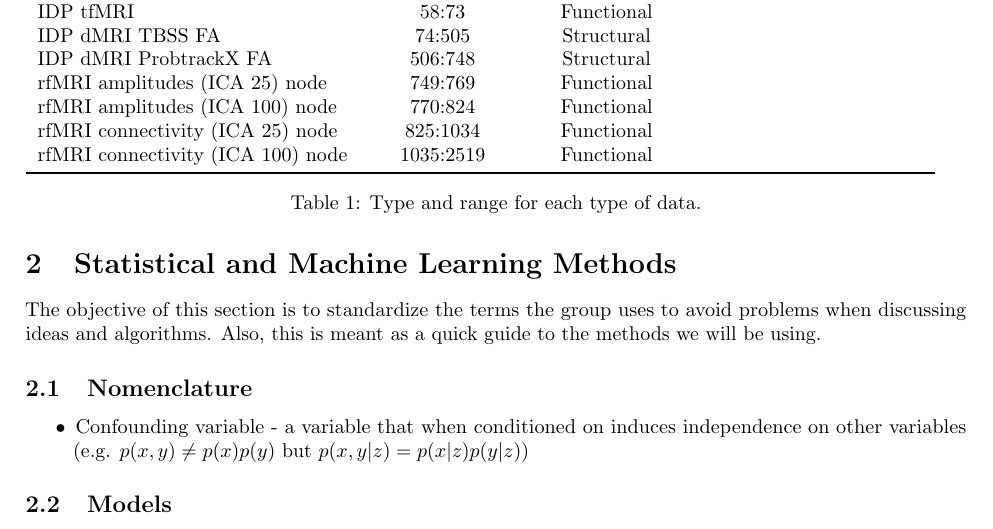
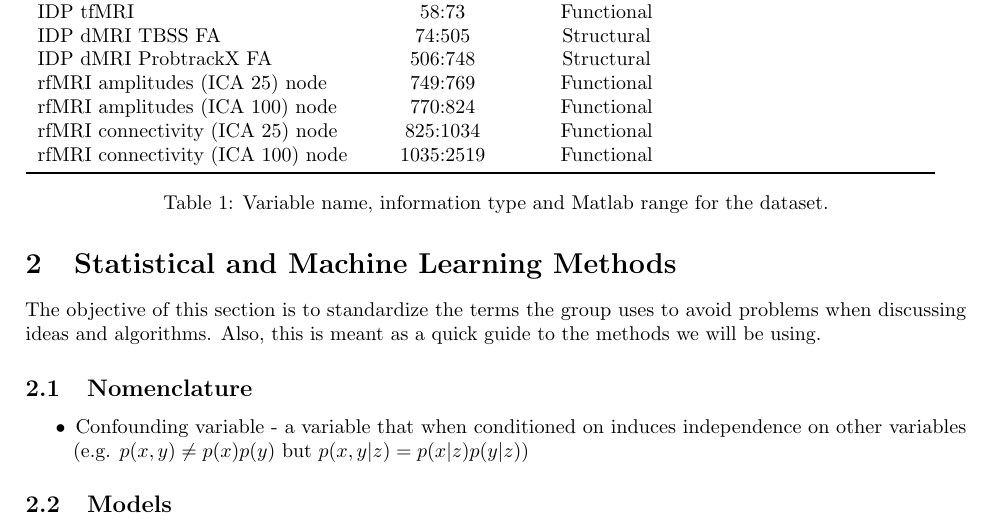
Before and after one commit to shazhe/ati-biobank, a LaTeX document (cheatsheet.tex): part of page 2 of 2, cut so that both start at the same text. Compiled offline with pdfLaTeX.

Commit message:
Updated cheatsheet

```diff
--- a/cheatsheet.tex
+++ b/cheatsheet.tex
@@ -65,7 +65,7 @@ The complete list of variables and their related codes can be found on {\tt /vol
     rfMRI connectivity (ICA 100) node & 1035:2519 & Functional &\\
     \bottomrule
   \end{tabular}
-  \caption{Type and range for each type of data.}
+  \caption{Variable name, information type and  Matlab range for the dataset.}
   \label{tab:data-ranges}
 \end{table}
 Original numver of subjects: 5847
```
